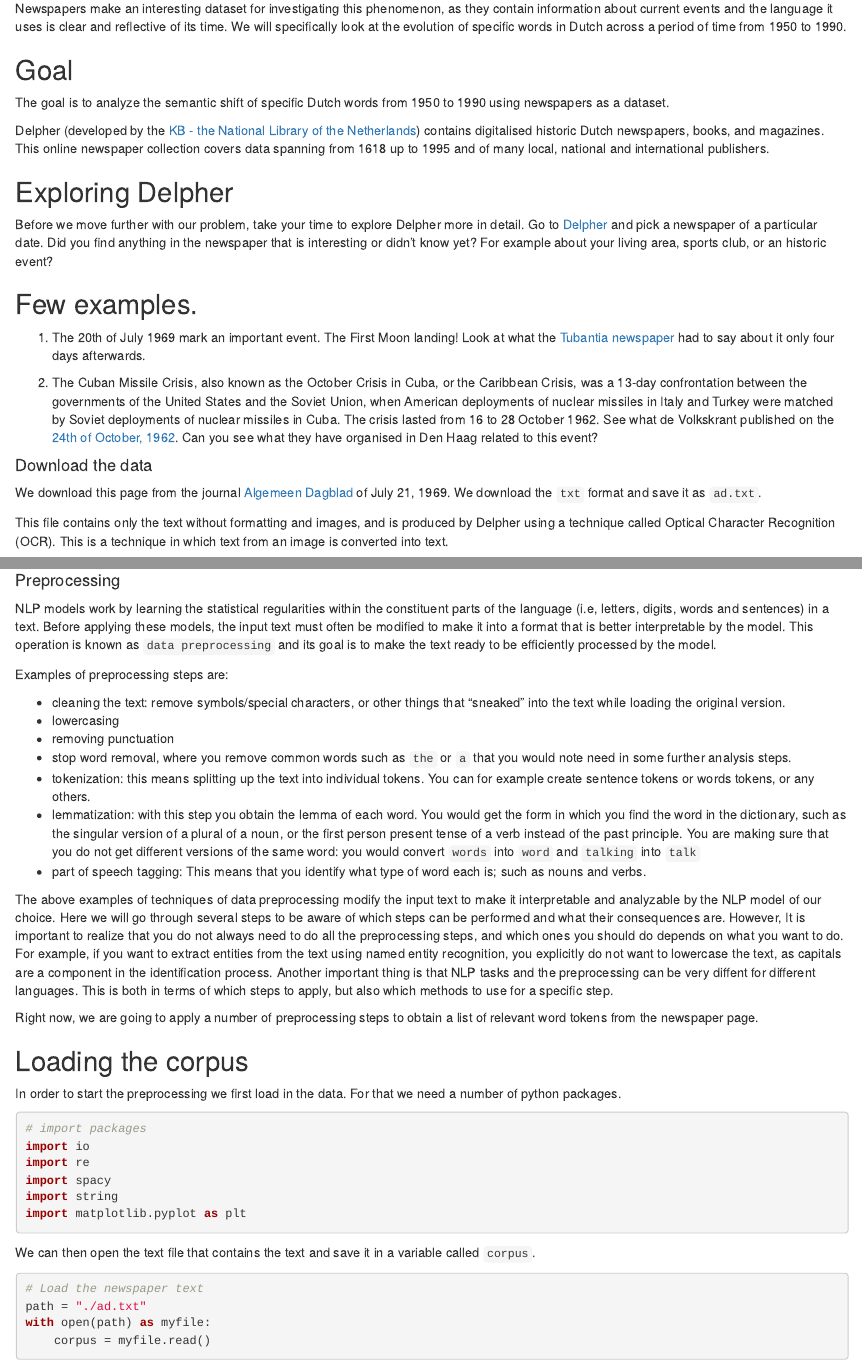
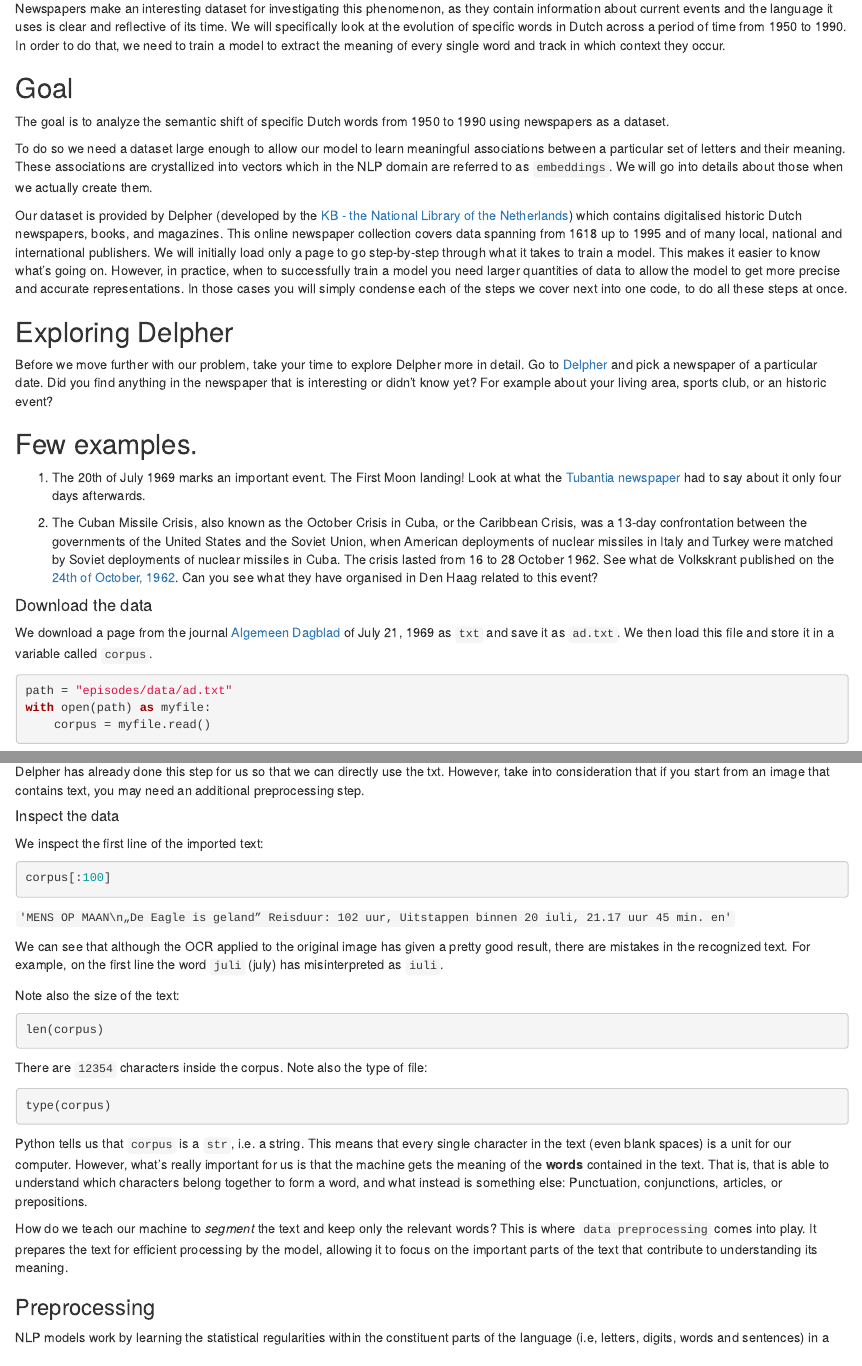
Before and after one commit to esciencecenter-digital-skills/Natural-language-processing, an R Markdown document (episodes/01-preprocessing.Rmd): the page in a window 1100 px wide, from 910 px down, and a second part further down, joined at a grey line. Rendered offline with R 4.5, knitr and Pandoc, with nearby package versions.

Commit message:
further changes to preprocessing

````diff
--- a/episodes/01-preprocessing.Rmd
+++ b/episodes/01-preprocessing.Rmd
@@ -51,16 +50,17 @@ Semantic shift, as it is used here, refers to a pair of meanings A and B which a
 diachronically (e.g., Latin *caput* "head" and Italian *capo* "chief") or synchronically, e.g. as two meanings that co-exist
 in a word simoultaneously (English "head", as in "I have covered my head with a hat" and as in "I am the head of the department"). **How do words acquire multiple meanings? Can we measure this semantic shift?**
 
-Newspapers make an interesting dataset for investigating this phenomenon, as they contain information about current events and the language it uses is clear and reflective of its time. We will specifically look at the evolution of specific words in Dutch across a period of time from 1950 to 1990.
+Newspapers make an interesting dataset for investigating this phenomenon, as they contain information about current events and the language it uses is clear and reflective of its time. We will specifically look at the evolution of specific words in Dutch across a period of time from 1950 to 1990. In order to do that, we need to train a model to extract the meaning of every single word and track in which context they occur.
 
 ::: callout
 ## Goal
 The goal is to analyze the semantic shift of specific Dutch words from 1950 to 1990 using newspapers as a dataset.
 :::
 
-Delpher (developed by the [KB - the National Library of the Netherlands](https://www.kb.nl/)) contains digitalised historic Dutch newspapers, books, and magazines. This online newspaper collection covers data spanning from 1618 up to 1995 and of many local, national and
-international publishers.
+To do so we need a dataset large enough to allow our model to learn meaningful associations between a particular set of letters and their meaning. These associations are crystallized into vectors which in the NLP domain are referred to as `embeddings`. We will go into details about those when we actually create them.
 
+Our dataset is provided by Delpher (developed by the [KB - the National Library of the Netherlands](https://www.kb.nl/)) which contains digitalised historic Dutch newspapers, books, and magazines. This online newspaper collection covers data spanning from 1618 up to 1995 and of many local, national and
+international publishers. We will initially load only a page to go step-by-step through what it takes to train a model. This makes it easier to know what's going on. However, in practice, when to successfully train a model you need larger quantities of data to allow the model to get more precise and accurate representations. In those cases you will simply condense each of the steps we cover next into one code, to do all these steps at once.
 
 ::::::::::::::::::::::::::::::::::::::: challenge
 ## Exploring Delpher
@@ -69,7 +69,7 @@ Before we move further with our problem, take your time to explore Delpher more
 ::::: solution
 ## Few examples.
 
-1. The 20th of July 1969 mark an important event. The First Moon landing!
+1. The 20th of July 1969 marks an important event. The First Moon landing!
 Look at what the [Tubantia newspaper](https://resolver.kb.nl/resolve?urn=KBPERS01:003319021:mpeg21:pdf) had to say about it only four days afterwards.
 
 2. The Cuban Missile Crisis, also known as the October Crisis in Cuba, or the Caribbean Crisis, was a 13-day confrontation between the governments of the United States and the Soviet Union, when American deployments of nuclear missiles in Italy and Turkey were matched by Soviet deployments of nuclear missiles in Cuba. The crisis lasted from 16 to 28 October 1962. See what de Volkskrant published on the [24th of October, 1962](https://resolver.kb.nl/resolve?urn=ABCDDD:010876534:mpeg21:pdf). Can you see what they have organised in Den Haag related to this event?
@@ -78,9 +78,44 @@ Look at what the [Tubantia newspaper](https://resolver.kb.nl/resolve?urn=KBPERS0
 :::::::::::::::::::::::::::::::::::::::
 
 #### Download the data
-We download this page from the journal [Algemeen Dagblad](https://www.delpher.nl/nl/kranten/view?coll=ddd&query=&cql%5B%5D=%28date+_gte_+%2220-07-1969%22%29&redirect=true&sortfield=date&resultscoll=dddtitel&identifier=KBPERS01:002846018:mpeg21&rowid=3) of July 21, 1969. We download the `txt` format and save it as `ad.txt`.
+We download a page from the journal [Algemeen Dagblad](https://www.delpher.nl/nl/kranten/view?coll=ddd&query=&cql%5B%5D=%28date+_gte_+%2220-07-1969%22%29&redirect=true&sortfield=date&resultscoll=dddtitel&identifier=KBPERS01:002846018:mpeg21&rowid=3) of July 21, 1969 as `txt` and save it as `ad.txt`. We then load this file and store it in a variable called `corpus`.
 
-This file contains only the text without formatting and images, and is produced by Delpher using a technique called Optical Character Recognition (OCR). This is a technique in which text from an image is converted into text.
+```python
+path = "episodes/data/ad.txt"
+with open(path) as myfile:
+    corpus = myfile.read()
+```
 
-#### Preprocessing
-NLP models work by learning the statistical regularities within the constituent parts of the language (i.e, letters, digits, words and sentences) in a text. Before applying these models, the input text must often be modified to make it into a format that is better interpretable by the model. This operation is known as `data preprocessing` and its goal is to make the text ready to be efficiently processed by the model.
+::: callout
+The `txt` file provides the text without formatting and images, and is the product of a technique called Optical Character Recognition (OCR). This is a technique in which text from an image is converted into text, and it's a necessary step for any scanned image to obtain plain text. Luckily for us, Delpher has already done this step for us so that we can directly use the txt. However, take into consideration that if you start from an image that contains text, you may need an additional preprocessing step.
+:::
+
+##### Inspect the data
+We inspect the first line of the imported text:
+
+```python
+corpus[:100]
+
+```
+
+`'MENS OP MAAN\n„De Eagle is geland” Reisduur: 102 uur, Uitstappen binnen 20 iuli, 21.17 uur 45 min. en'`
+
+We can see that although the OCR applied to the original image has given a pretty good result, there are mistakes in the recognized text. For example, on the first line the word ``juli`` (july) has misinterpreted as ``iuli``.
+
+Note also the size of the text:
+
+```python
+len(corpus)
+```
+
+There are `12354` characters inside the corpus. Note also the type of file:
+
+```python
+type(corpus)
+```
+
+Python tells us that `corpus` is a `str`, i.e. a string. This means that every single character in the text (even blank spaces) is a unit for our computer. However, what's really important for us is that the machine gets the meaning of the **words** contained in the text. That is, that is able to understand which characters belong together to form a word, and what instead is something else: Punctuation, conjunctions, articles, or prepositions.
+
+How do we teach our machine to *segment* the text and keep only the relevant words? This is where `data preprocessing` comes into play. It prepares the text for efficient processing by the model, allowing it to focus on the important parts of the text that contribute to understanding its meaning.
+
+### Preprocessing
@@ -87,10 +123,3 @@ NLP models work by learning the statistical regularities within the constituent
 
 Examples of preprocessing steps are:
 
-- cleaning the text: remove symbols/special characters, or other things that "sneaked" into the text while loading the original version.
-- lowercasing
-- removing punctuation
-- stop word removal, where you remove common words such as `the` or `a` that you would note need in some further analysis steps.
-- tokenization: this means splitting up the text into individual tokens. You can for example create sentence tokens or words tokens, or any others.
-- lemmatization: with this step you obtain the lemma of each word. You would get the form in which you find the word in the dictionary, such as the singular version of a plural of a noun, or the first person present tense of a verb instead of the past principle. You are making sure that you do not get different versions of the same word: you would convert `words` into `word` and `talking` into `talk`
-- part of speech tagging: This means that you identify what type of word each is; such as nouns and verbs.
@@ -97,9 +132,6 @@ Examples of preprocessing steps are:
 
-The above examples of techniques of data preprocessing modify the input text to make it interpretable and analyzable by the NLP model of our choice. Here we will go through several steps to be aware of which steps can be performed and what their consequences are. However, It is important to realize that you do not always need to do all the preprocessing steps, and which ones you should do depends on what you want to do.
-For example, if you want to extract entities from the text using named entity recognition, you explicitly do not want to lowercase the text, as capitals are a component in the identification process.
-Another important thing is that NLP tasks and the preprocessing can be very diffent for different languages. This is both in terms of which steps to apply, but also which methods to use for a specific step.
+::: callout
+- Preprocessing approaches affect significantly the quality of the training when working with word embeddings. For example, [Rahimi & Homayounpour (2022)] (https://link.springer.com/article/10.1007/s10579-022-09620-5) demonstrated that for text classification and sentiment analysis, the removal of punctuation and stopwords leads to higher performance.
 
-Right now, we are going to apply a number of preprocessing steps to obtain a list of relevant word tokens from the newspaper page.
+- You do not always need to do all the preprocessing steps, and which ones you should do depends on what you want to do. For example, if you want to extract entities from the text using named entity recognition, you explicitly do not want to lowercase the text, as capitals are a component in the identification process.
 
-## Loading the corpus
-In order to start the preprocessing we first load in the data. For that we need a number of python packages.
@@ -106,17 +145,8 @@ In order to start the preprocessing we first load in the data. For that we need
 
 ```python
-# import packages
-import io
-import re
 import spacy
-import string
-import matplotlib.pyplot as plt
 ```
 
-We can then open the text file that contains the text and save it in a variable called `corpus`.
+We need to install `en_core_web_sm` because the text we're dealing with it's in English. This is a small pre-trained language model containing essential components like vocabulary, syntax, and entities specifically for the English language.
 
 ```python
-# Load the newspaper text
-path = "./ad.txt"
-with open(path) as myfile:
-    corpus = myfile.read()
````
Also changed, not shown: episodes/01-preprocessing.Rmd (63 more changed lines).
